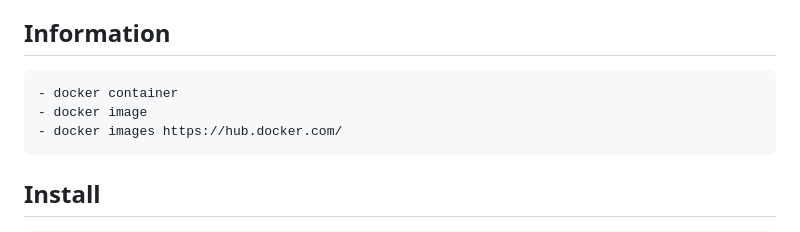
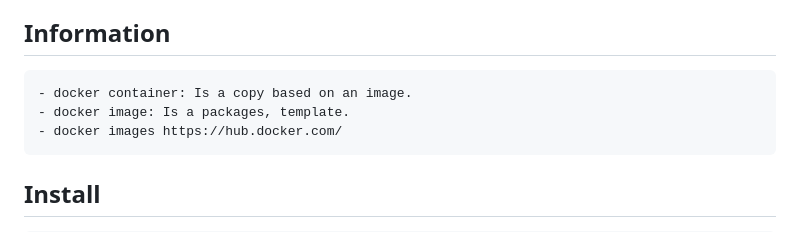
Before and after one commit to JanoBourian/dockerBeginner, a Markdown page: Docker beginner/README.md, the part around the change. Rendered like a GitHub page.

Commit message:
Recap docker knowledge

```diff
--- a/Docker beginner/README.md
+++ b/Docker beginner/README.md
@@ -2,8 +2,8 @@
 The first Docker Course for beginners
 
 ## Information
-    - docker container
-    - docker image
+    - docker container: Is a copy based on an image.
+    - docker image: Is a packages, template.
     - docker images https://hub.docker.com/
 
 ## Install
```
